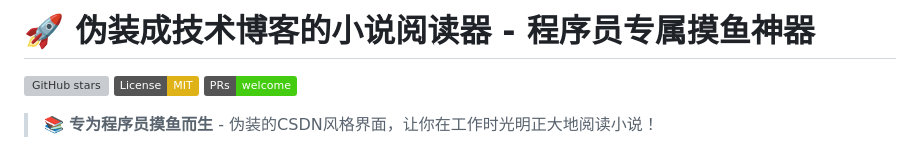
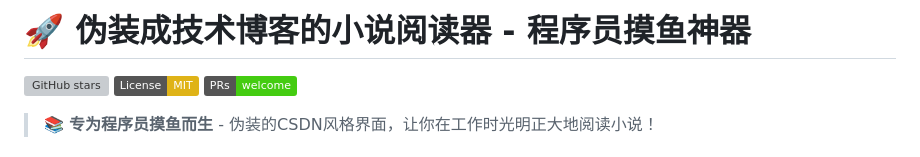
Before and after one commit to TY-teo/txt-novel-reader, a Markdown page: README.md, the part around the change. Rendered like a GitHub page; badges without logos; grey boxes are pictures that could not be loaded.

```diff
--- a/README.md
+++ b/README.md
@@ -1,4 +1,4 @@
-# 🚀 伪装成技术博客的小说阅读器 - 程序员专属摸鱼神器
+# 🚀 伪装成技术博客的小说阅读器 - 程序员摸鱼神器
 
 [![GitHub stars](https://img.shields.io/github/stars/TY-teo/txt-novel-reader?style=social)](https://github.com/TY-teo/txt-novel-reader)
 [![License: MIT](https://img.shields.io/badge/License-MIT-yellow.svg)](https://opensource.org/licenses/MIT)
```
